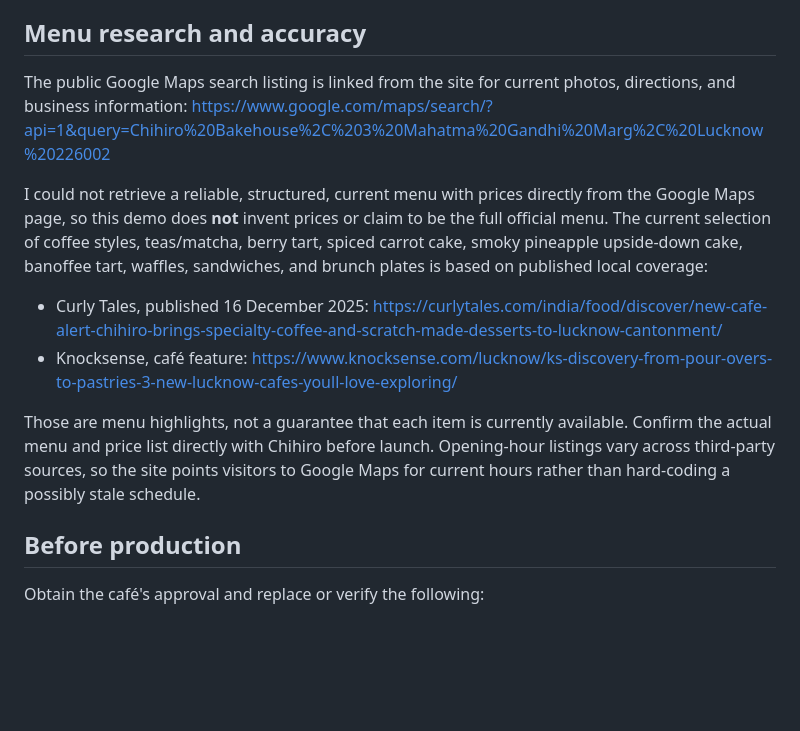
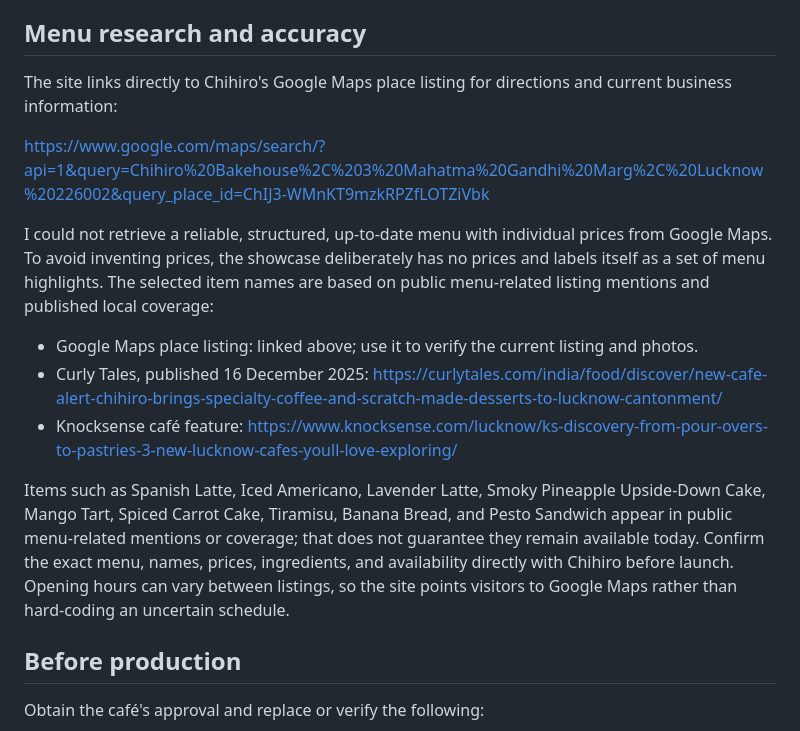
Before and after one commit to PauzeDevs/websitedemo, a Markdown page: README.md, the part around the change. Drawn GitHub-style; blank space fills up the shorter version.

Commit message:
Record menu research sources and verification limitations

```diff
--- a/README.md
+++ b/README.md
@@ -41,14 +41,16 @@ The site is a plain static HTML/CSS/JavaScript project; no package installation
 
 ## Menu research and accuracy
 
-The public Google Maps search listing is linked from the site for current photos, directions, and business information:
-https://www.google.com/maps/search/?api=1&query=Chihiro%20Bakehouse%2C%203%20Mahatma%20Gandhi%20Marg%2C%20Lucknow%20226002
+The site links directly to Chihiro's Google Maps place listing for directions and current business information:
 
-I could not retrieve a reliable, structured, current menu with prices directly from the Google Maps page, so this demo does **not** invent prices or claim to be the full official menu. The current selection of coffee styles, teas/matcha, berry tart, spiced carrot cake, smoky pineapple upside-down cake, banoffee tart, waffles, sandwiches, and brunch plates is based on published local coverage:
+https://www.google.com/maps/search/?api=1&query=Chihiro%20Bakehouse%2C%203%20Mahatma%20Gandhi%20Marg%2C%20Lucknow%20226002&query_place_id=ChIJ3-WMnKT9mzkRPZfLOTZiVbk
+
+I could not retrieve a reliable, structured, up-to-date menu with individual prices from Google Maps. To avoid inventing prices, the showcase deliberately has no prices and labels itself as a set of menu highlights. The selected item names are based on public menu-related listing mentions and published local coverage:
+- Google Maps place listing: linked above; use it to verify the current listing and photos.
 - Curly Tales, published 16 December 2025: https://curlytales.com/india/food/discover/new-cafe-alert-chihiro-brings-specialty-coffee-and-scratch-made-desserts-to-lucknow-cantonment/
-- Knocksense, café feature: https://www.knocksense.com/lucknow/ks-discovery-from-pour-overs-to-pastries-3-new-lucknow-cafes-youll-love-exploring/
+- Knocksense café feature: https://www.knocksense.com/lucknow/ks-discovery-from-pour-overs-to-pastries-3-new-lucknow-cafes-youll-love-exploring/
 
-Those are menu highlights, not a guarantee that each item is currently available. Confirm the actual menu and price list directly with Chihiro before launch. Opening-hour listings vary across third-party sources, so the site points visitors to Google Maps for current hours rather than hard-coding a possibly stale schedule.
+Items such as Spanish Latte, Iced Americano, Lavender Latte, Smoky Pineapple Upside-Down Cake, Mango Tart, Spiced Carrot Cake, Tiramisu, Banana Bread, and Pesto Sandwich appear in public menu-related mentions or coverage; that does not guarantee they remain available today. Confirm the exact menu, names, prices, ingredients, and availability directly with Chihiro before launch. Opening hours can vary between listings, so the site points visitors to Google Maps rather than hard-coding an uncertain schedule.
 
 ## Before production
 
```
